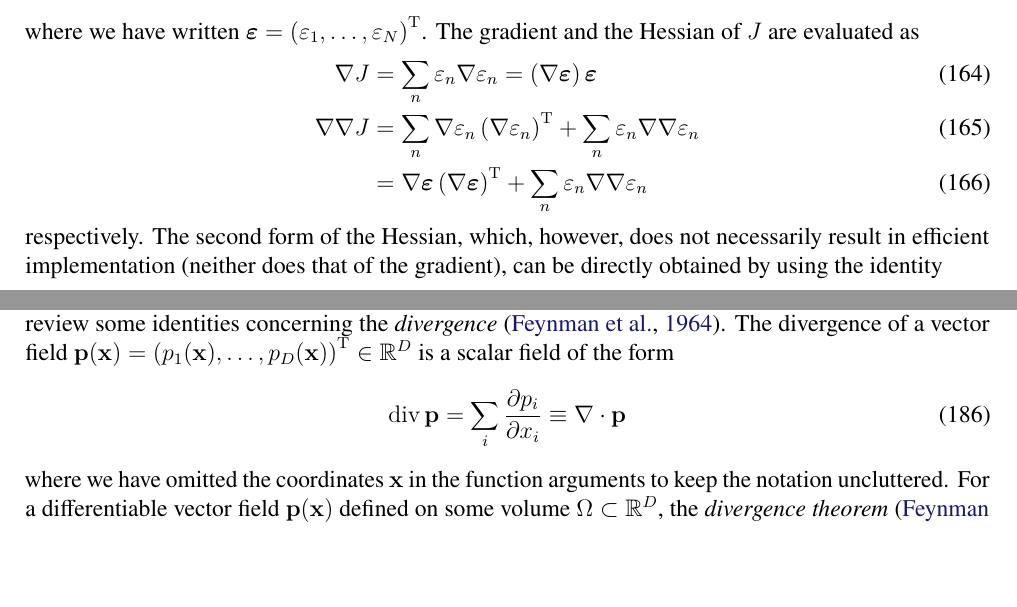
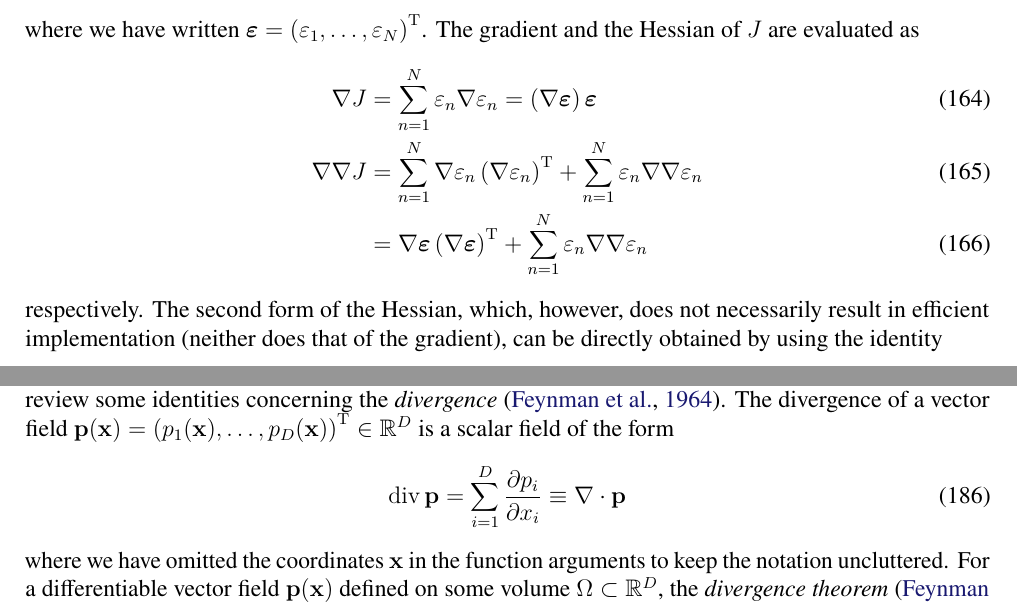
Before and after one commit to yousuketakada/prml_errata, a LaTeX document (prml_errata.tex): two parts of pages 30 and 33 of 36, joined at a grey line, cut so that both start at the same text, the shorter picture padded with empty space. Compiled offline with pdfLaTeX.

Commit message:
Write sum ranges explicitly for displayed maths

```diff
--- a/prml_errata.tex
+++ b/prml_errata.tex
@@ -2431,12 +2431,13 @@ where we have written
 $\bm{\varepsilon} = \left(\varepsilon_1, \dots, \varepsilon_N\right)^{\operatorname{T}}$.
 The gradient and the Hessian of $J$ are evaluated as
 \begin{align}
-\nabla J &= \sum_{n} \varepsilon_n \nabla \varepsilon_n
+\nabla J &= \sum_{n=1}^{N} \varepsilon_n \nabla \varepsilon_n
 = \left( \nabla \bm{\varepsilon} \right) \bm{\varepsilon} \\
-\nabla\nabla J &= \sum_{n} \nabla\varepsilon_n \left(\nabla\varepsilon_n\right)^{\operatorname{T}}
-+ \sum_{n} \varepsilon_n \nabla\nabla \varepsilon_n \\
+\nabla\nabla J &= \sum_{n=1}^{N}
+\nabla\varepsilon_n \left(\nabla\varepsilon_n\right)^{\operatorname{T}}
++ \sum_{n=1}^{N} \varepsilon_n \nabla\nabla \varepsilon_n \\
 &= \nabla \bm{\varepsilon} \left( \nabla \bm{\varepsilon} \right)^{\operatorname{T}}
-+ \sum_{n} \varepsilon_n \nabla\nabla \varepsilon_n
++ \sum_{n=1}^{N} \varepsilon_n \nabla\nabla \varepsilon_n
 \end{align}
 respectively.
 The second form of the Hessian,
@@ -2649,7 +2650,7 @@ The divergence of a vector field~$\mathbf{p}(\mathbf{x}) =
 \left( p_1(\mathbf{x}), \dots, p_D(\mathbf{x}) \right)^{\operatorname{T}} \in \mathbb{R}^{D}$
 is a scalar field of the form
 \begin{equation}
-\operatorname{div} \mathbf{p} = \sum_{i} \frac{\partial p_i}{\partial x_i} \equiv
+\operatorname{div} \mathbf{p} = \sum_{i=1}^{D} \frac{\partial p_i}{\partial x_i} \equiv
 \nabla \cdot \mathbf{p}
 \end{equation}
 where we have omitted the coordinates~$\mathbf{x}$ in the function arguments
```
